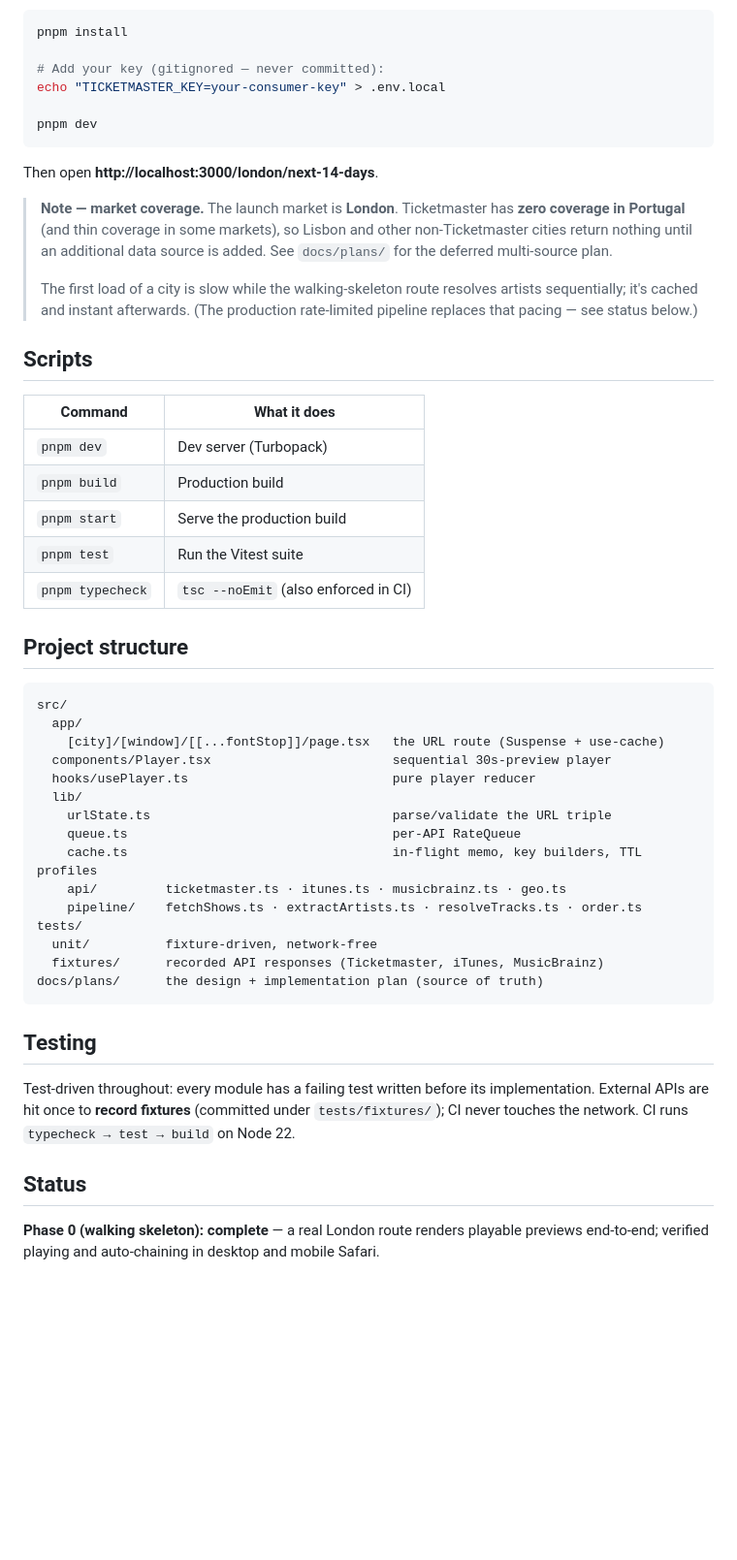
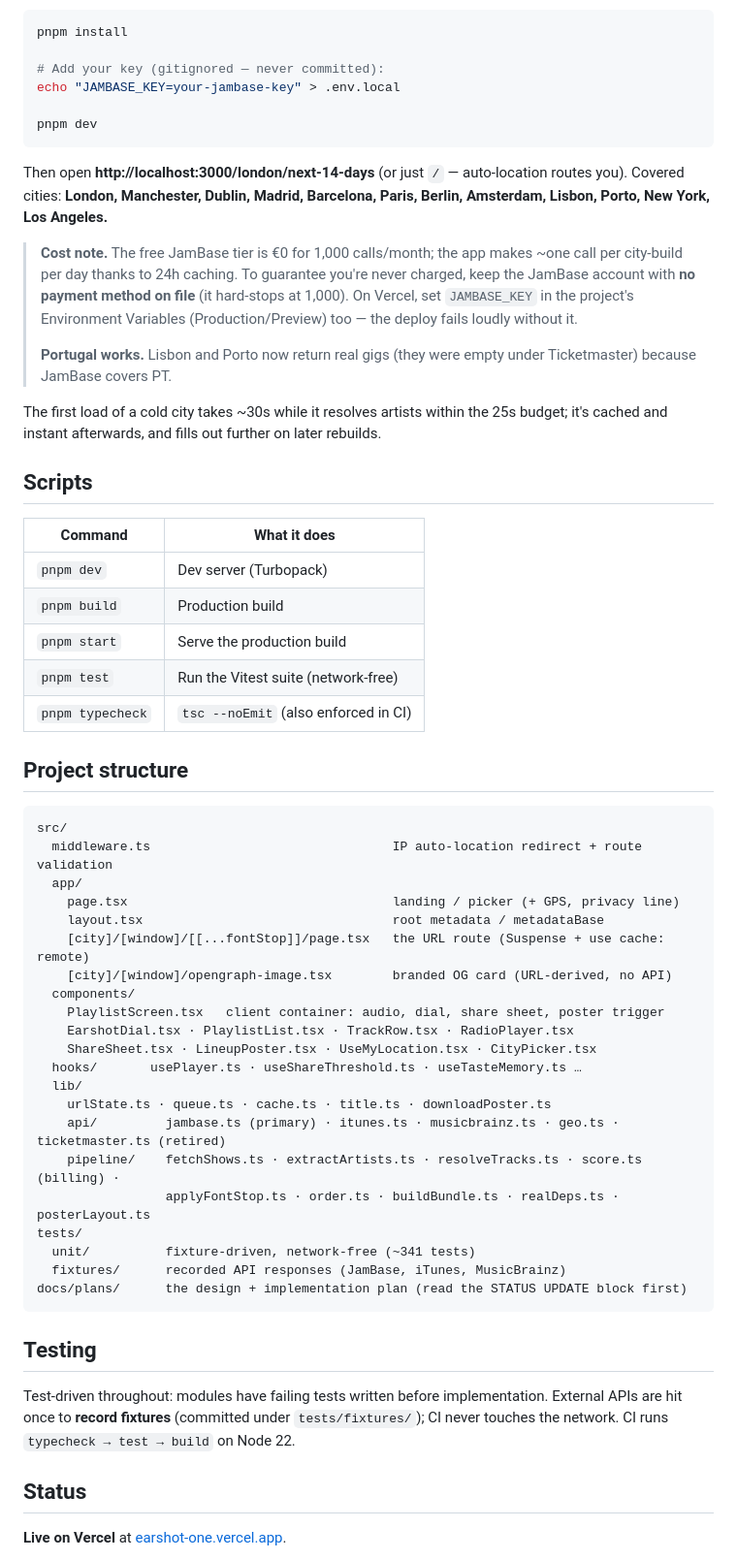
Before and after one commit to Shemahmforash/playcert, a Markdown page: README.md, the part around one of its changes. Shown at 97% size. Drawn GitHub-style; blank space fills up the shorter version.

````diff
--- a/README.md
+++ b/README.md
@@ -50,16 +52,18 @@ The **Earshot dial** is a pure client-side filter over the fully-resolved bundle
 pnpm install
 
 # Add your key (gitignored — never committed):
-echo "TICKETMASTER_KEY=your-consumer-key" > .env.local
+echo "JAMBASE_KEY=your-jambase-key" > .env.local
 
 pnpm dev
 ```
 
-Then open **http://localhost:3000/london/next-14-days**.
+Then open **http://localhost:3000/london/next-14-days** (or just `/` — auto-location routes you). Covered cities: **London, Manchester, Dublin, Madrid, Barcelona, Paris, Berlin, Amsterdam, Lisbon, Porto, New York, Los Angeles.**
 
-> **Note — market coverage.** The launch market is **London**. Ticketmaster has **zero coverage in Portugal** (and thin coverage in some markets), so Lisbon and other non-Ticketmaster cities return nothing until an additional data source is added. See `docs/plans/` for the deferred multi-source plan.
+> **Cost note.** The free JamBase tier is €0 for 1,000 calls/month; the app makes ~one call per city-build per day thanks to 24h caching. To guarantee you're never charged, keep the JamBase account with **no payment method on file** (it hard-stops at 1,000). On Vercel, set `JAMBASE_KEY` in the project's Environment Variables (Production/Preview) too — the deploy fails loudly without it.
 >
-> The first load of a city is slow while the walking-skeleton route resolves artists sequentially; it's cached and instant afterwards. (The production rate-limited pipeline replaces that pacing — see status below.)
+> **Portugal works.** Lisbon and Porto now return real gigs (they were empty under Ticketmaster) because JamBase covers PT.
+
+The first load of a cold city takes ~30s while it resolves artists within the 25s budget; it's cached and instant afterwards, and fills out further on later rebuilds.
 
 ## Scripts
 
@@ -68,34 +72,40 @@ Then open **http://localhost:3000/london/next-14-days**.
 | `pnpm dev` | Dev server (Turbopack) |
 | `pnpm build` | Production build |
 | `pnpm start` | Serve the production build |
-| `pnpm test` | Run the Vitest suite |
+| `pnpm test` | Run the Vitest suite (network-free) |
 | `pnpm typecheck` | `tsc --noEmit` (also enforced in CI) |
 
 ## Project structure
 
 ```
 src/
+  middleware.ts                                IP auto-location redirect + route validation
   app/
-    [city]/[window]/[[...fontStop]]/page.tsx   the URL route (Suspense + use-cache)
-  components/Player.tsx                        sequential 30s-preview player
-  hooks/usePlayer.ts                           pure player reducer
+    page.tsx                                   landing / picker (+ GPS, privacy line)
+    layout.tsx                                 root metadata / metadataBase
+    [city]/[window]/[[...fontStop]]/page.tsx   the URL route (Suspense + use cache: remote)
+    [city]/[window]/opengraph-image.tsx        branded OG card (URL-derived, no API)
+  components/
+    PlaylistScreen.tsx   client container: audio, dial, share sheet, poster trigger
+    EarshotDial.tsx · PlaylistList.tsx · TrackRow.tsx · RadioPlayer.tsx
+    ShareSheet.tsx · LineupPoster.tsx · UseMyLocation.tsx · CityPicker.tsx
+  hooks/       usePlayer.ts · useShareThreshold.ts · useTasteMemory.ts …
   lib/
-    urlState.ts                                parse/validate the URL triple
-    queue.ts                                   per-API RateQueue
-    cache.ts                                   in-flight memo, key builders, TTL profiles
-    api/         ticketmaster.ts · itunes.ts · musicbrainz.ts · geo.ts
-    pipeline/    fetchShows.ts · extractArtists.ts · resolveTracks.ts · order.ts
+    urlState.ts · queue.ts · cache.ts · title.ts · downloadPoster.ts
+    api/         jambase.ts (primary) · itunes.ts · musicbrainz.ts · geo.ts · ticketmaster.ts (retired)
+    pipeline/    fetchShows.ts · extractArtists.ts · resolveTracks.ts · score.ts (billing) ·
+                 applyFontStop.ts · order.ts · buildBundle.ts · realDeps.ts · posterLayout.ts
 tests/
-  unit/          fixture-driven, network-free
-  fixtures/      recorded API responses (Ticketmaster, iTunes, MusicBrainz)
-docs/plans/      the design + implementation plan (source of truth)
+  unit/          fixture-driven, network-free (~341 tests)
+  fixtures/      recorded API responses (JamBase, iTunes, MusicBrainz)
+docs/plans/      the design + implementation plan (read the STATUS UPDATE block first)
 ```
 
 ## Testing
 
-Test-driven throughout: every module has a failing test written before its implementation. External APIs are hit once to **record fixtures** (committed under `tests/fixtures/`); CI never touches the network. CI runs `typecheck → test → build` on Node 22.
+Test-driven throughout: modules have failing tests written before implementation. External APIs are hit once to **record fixtures** (committed under `tests/fixtures/`); CI never touches the network. CI runs `typecheck → test → build` on Node 22.
 
 ## Status
 
-**Phase 0 (walking skeleton): complete** — a real London route renders playable previews end-to-end; verified playing and auto-chaining in desktop and mobile Safari.
+**Live on Vercel** at [earshot-one.vercel.app](https://earshot-one.vercel.app).
 
````
Also changed, not shown: other parts of README.md (+27 -25 lines).
